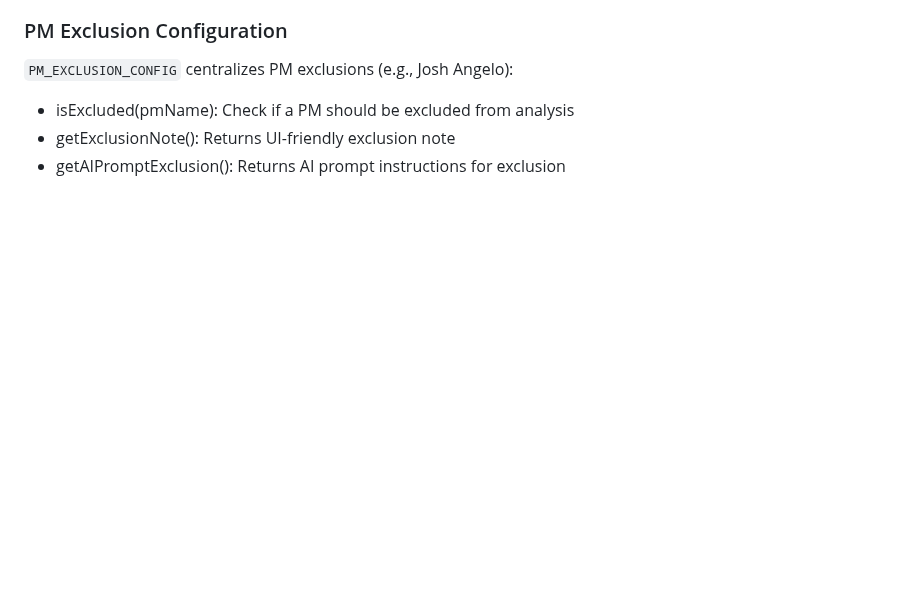
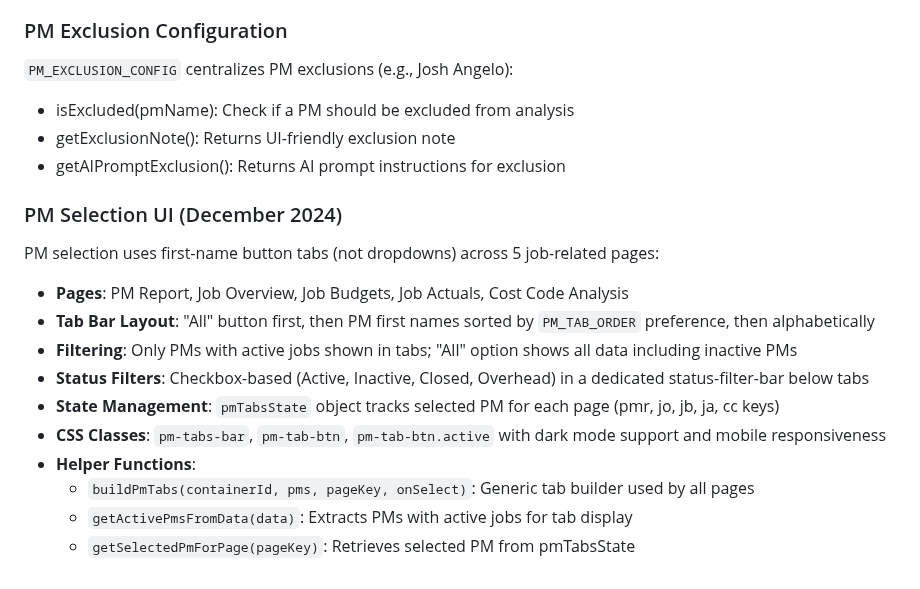
Before and after one commit to josh987123/ftg-dashboard, a Markdown page: replit.md, the part around the change. Drawn GitHub-style; blank space fills up the shorter version.

Commit message:
Update job pages to use new PM tabs interface
Update replit.md to document the new PM selection and status filtering UI across 5 job pages, detailing tab layout, filtering logic, state management, CSS classes, and helper functions.

Replit-Commit-Author: Agent
Replit-Commit-Session-Id: e9ba5a1b-3690-46b8-8674-af9e9e991821
Replit-Commit-Checkpoint-Type: full_checkpoint
Replit-Commit-Event-Id: 0d5ede6b-c2b9-46d8-9368-2a0513a5e5ad
Replit-Commit-Screenshot-Url: https://storage.googleapis.com/screenshot-production-us-central1/c17d42db-48c9-4c77-89de-64c10eeee202/e9ba5a1b-3690-46b8-8674-af9e9e991821/2bld3vV
Replit-Helium-Checkpoint-Created: true

```diff
--- a/replit.md
+++ b/replit.md
@@ -108,3 +108,16 @@ All chart instances properly destroyed before recreation to prevent memory leaks
 - isExcluded(pmName): Check if a PM should be excluded from analysis
 - getExclusionNote(): Returns UI-friendly exclusion note
 - getAIPromptExclusion(): Returns AI prompt instructions for exclusion
+
+### PM Selection UI (December 2024)
+PM selection uses first-name button tabs (not dropdowns) across 5 job-related pages:
+- **Pages**: PM Report, Job Overview, Job Budgets, Job Actuals, Cost Code Analysis
+- **Tab Bar Layout**: "All" button first, then PM first names sorted by `PM_TAB_ORDER` preference, then alphabetically
+- **Filtering**: Only PMs with active jobs shown in tabs; "All" option shows all data including inactive PMs
+- **Status Filters**: Checkbox-based (Active, Inactive, Closed, Overhead) in a dedicated status-filter-bar below tabs
+- **State Management**: `pmTabsState` object tracks selected PM for each page (pmr, jo, jb, ja, cc keys)
+- **CSS Classes**: `pm-tabs-bar`, `pm-tab-btn`, `pm-tab-btn.active` with dark mode support and mobile responsiveness
+- **Helper Functions**:
+  - `buildPmTabs(containerId, pms, pageKey, onSelect)`: Generic tab builder used by all pages
+  - `getActivePmsFromData(data)`: Extracts PMs with active jobs for tab display
+  - `getSelectedPmForPage(pageKey)`: Retrieves selected PM from pmTabsState
```
